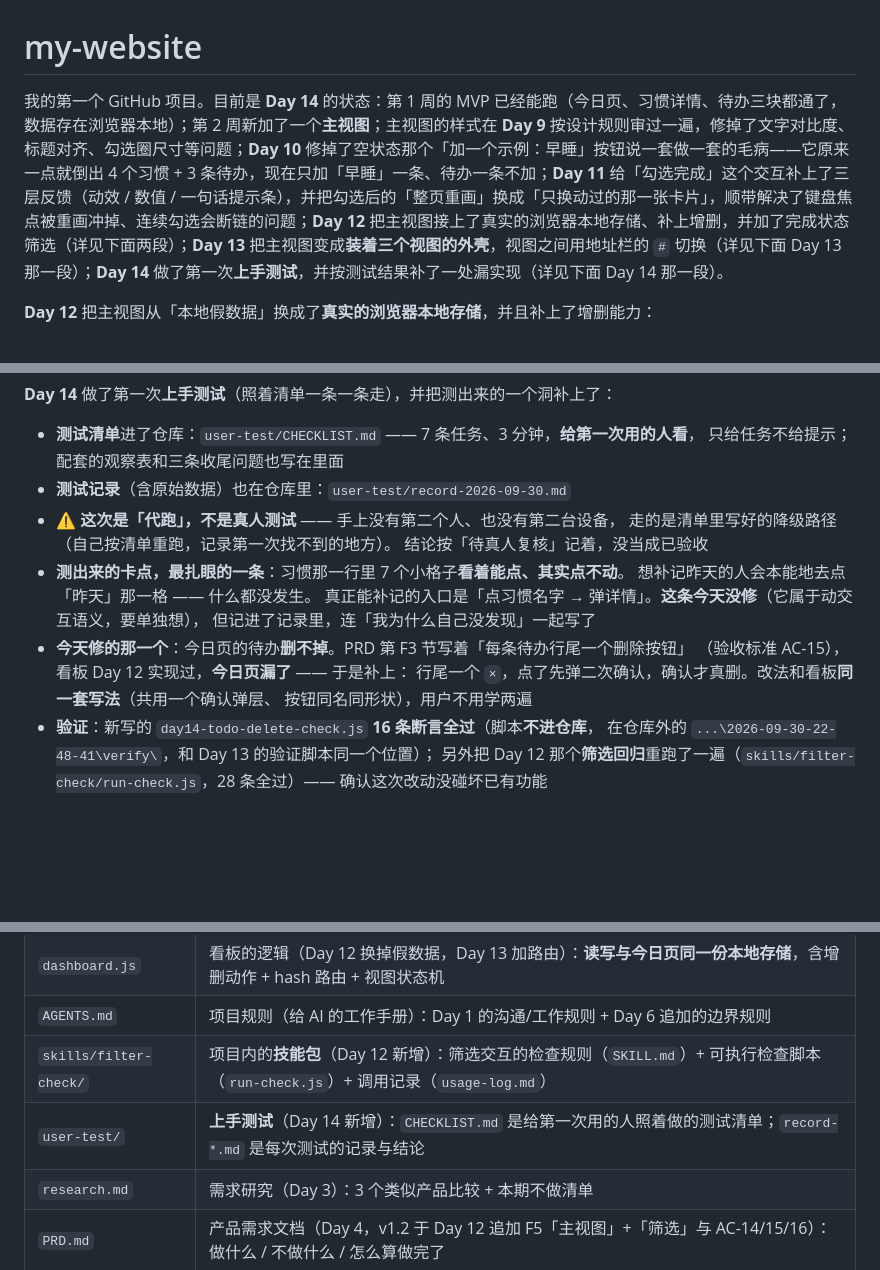
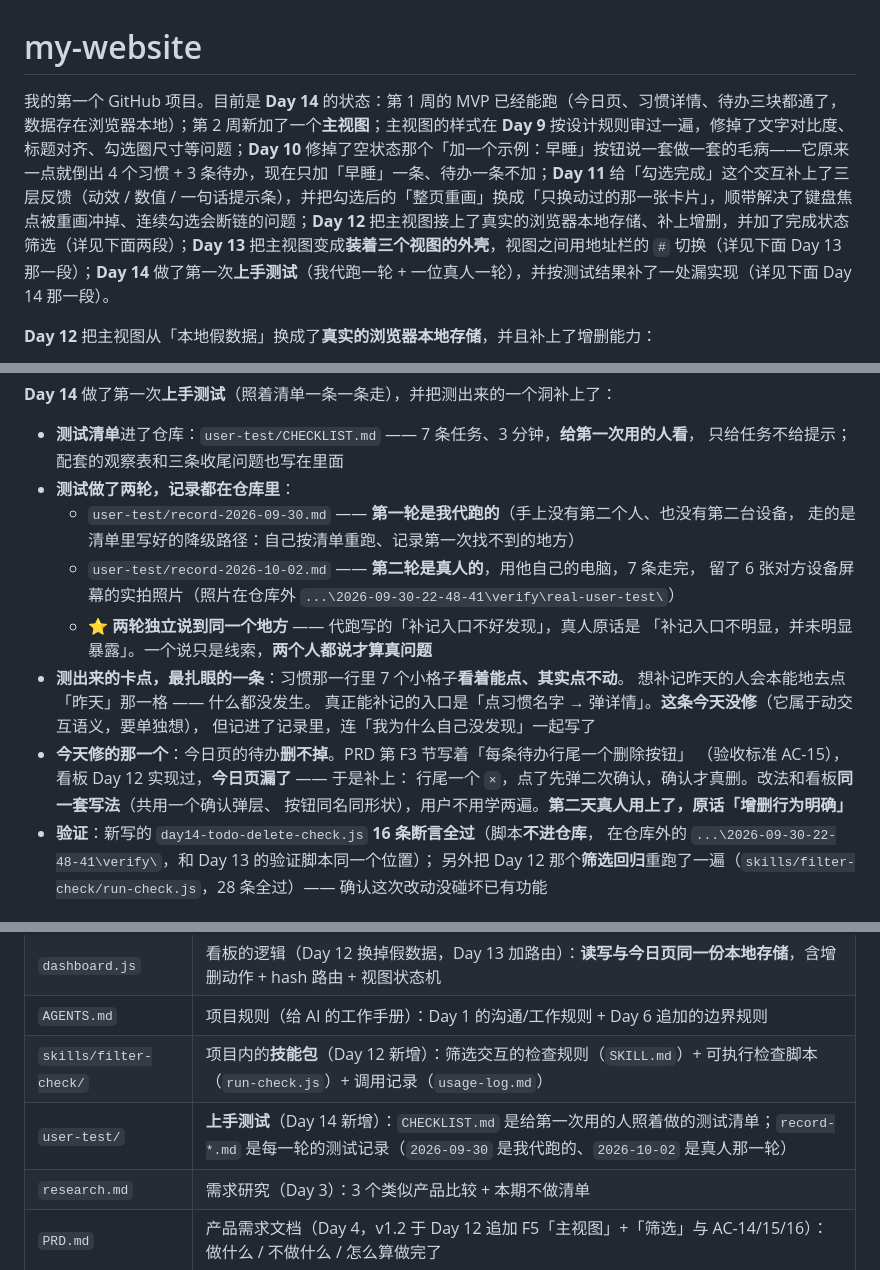
Before and after one commit to ChouKaguya-hime/my-website, a Markdown page: README.md, 3 parts joined by grey strips. Rendered like a GitHub page; blank space fills up the shorter version.

Commit message:
Day 14｜真人测试做完：卡点被独立确认，昨天那次修复被真人用上了
改了什么：README 的 Day 14 段改成「两轮」（代跑 + 真人），状态行同步；record-2026-09-30 抬头标注它是第一轮、指向第二轮
加了什么：user-test/record-2026-10-02.md（真人那一轮的记录：7 条任务结果、6 张实拍照片的对照、两轮对比、新发现的一条）

```diff
--- a/README.md
+++ b/README.md
@@ -1,6 +1,6 @@
 # my-website
 
-我的第一个 GitHub 项目。目前是 **Day 14** 的状态：第 1 周的 MVP 已经能跑（今日页、习惯详情、待办三块都通了，数据存在浏览器本地）；第 2 周新加了一个**主视图**；主视图的样式在 **Day 9** 按设计规则审过一遍，修掉了文字对比度、标题对齐、勾选圈尺寸等问题；**Day 10** 修掉了空状态那个「加一个示例：早睡」按钮说一套做一套的毛病——它原来一点就倒出 4 个习惯 + 3 条待办，现在只加「早睡」一条、待办一条不加；**Day 11** 给「勾选完成」这个交互补上了三层反馈（动效 / 数值 / 一句话提示条），并把勾选后的「整页重画」换成「只换动过的那一张卡片」，顺带解决了键盘焦点被重画冲掉、连续勾选会断链的问题；**Day 12** 把主视图接上了真实的浏览器本地存储、补上增删，并加了完成状态筛选（详见下面两段）；**Day 13** 把主视图变成**装着三个视图的外壳**，视图之间用地址栏的 `#` 切换（详见下面 Day 13 那一段）；**Day 14** 做了第一次**上手测试**，并按测试结果补了一处漏实现（详见下面 Day 14 那一段）。
+我的第一个 GitHub 项目。目前是 **Day 14** 的状态：第 1 周的 MVP 已经能跑（今日页、习惯详情、待办三块都通了，数据存在浏览器本地）；第 2 周新加了一个**主视图**；主视图的样式在 **Day 9** 按设计规则审过一遍，修掉了文字对比度、标题对齐、勾选圈尺寸等问题；**Day 10** 修掉了空状态那个「加一个示例：早睡」按钮说一套做一套的毛病——它原来一点就倒出 4 个习惯 + 3 条待办，现在只加「早睡」一条、待办一条不加；**Day 11** 给「勾选完成」这个交互补上了三层反馈（动效 / 数值 / 一句话提示条），并把勾选后的「整页重画」换成「只换动过的那一张卡片」，顺带解决了键盘焦点被重画冲掉、连续勾选会断链的问题；**Day 12** 把主视图接上了真实的浏览器本地存储、补上增删，并加了完成状态筛选（详见下面两段）；**Day 13** 把主视图变成**装着三个视图的外壳**，视图之间用地址栏的 `#` 切换（详见下面 Day 13 那一段）；**Day 14** 做了第一次**上手测试**（我代跑一轮 + 一位真人一轮），并按测试结果补了一处漏实现（详见下面 Day 14 那一段）。
 
 **Day 12** 把主视图从「本地假数据」换成了**真实的浏览器本地存储**，并且补上了增删能力：
 
@@ -48,10 +48,13 @@
 
 - **测试清单**进了仓库：`user-test/CHECKLIST.md` —— 7 条任务、3 分钟，**给第一次用的人看**，
   只给任务不给提示；配套的观察表和三条收尾问题也写在里面
-- **测试记录**（含原始数据）也在仓库里：`user-test/record-2026-09-30.md`
-- ⚠️ **这次是「代跑」，不是真人测试** —— 手上没有第二个人、也没有第二台设备，
-  走的是清单里写好的降级路径（自己按清单重跑，记录第一次找不到的地方）。
-  结论按「待真人复核」记着，没当成已验收
+- **测试做了两轮，记录都在仓库里**：
+  - `user-test/record-2026-09-30.md` —— **第一轮是我代跑的**（手上没有第二个人、也没有第二台设备，
+    走的是清单里写好的降级路径：自己按清单重跑、记录第一次找不到的地方）
+  - `user-test/record-2026-10-02.md` —— **第二轮是真人的**，用他自己的电脑，7 条走完，
+    留了 6 张对方设备屏幕的实拍照片（照片在仓库外 `...\2026-09-30-22-48-41\verify\real-user-test\`）
+  - ⭐ **两轮独立说到同一个地方** —— 代跑写的「补记入口不好发现」，真人原话是
+    「补记入口不明显，并未明显暴露」。一个说只是线索，**两个人都说才算真问题**
 - **测出来的卡点，最扎眼的一条**：习惯那一行里 7 个小格子**看着能点、其实点不动**。
   想补记昨天的人会本能地去点「昨天」那一格 —— 什么都没发生。
   真正能补记的入口是「点习惯名字 → 弹详情」。**这条今天没修**（它属于动交互语义，要单独想），
@@ -59,7 +62,7 @@
 - **今天修的那一个**：今日页的待办**删不掉**。PRD 第 F3 节写着「每条待办行尾一个删除按钮」
   （验收标准 AC-15），看板 Day 12 实现过，**今日页漏了** —— 于是补上：
   行尾一个 `×`，点了先弹二次确认，确认才真删。改法和看板**同一套写法**（共用一个确认弹层、
-  按钮同名同形状），用户不用学两遍
+  按钮同名同形状），用户不用学两遍。**第二天真人用上了，原话「增删行为明确」**
 - **验证**：新写的 `day14-todo-delete-check.js` **16 条断言全过**（脚本**不进仓库**，
   在仓库外的 `...\2026-09-30-22-48-41\verify\`，和 Day 13 的验证脚本同一个位置）；
   另外把 Day 12 那个**筛选回归**重跑了一遍（`skills/filter-check/run-check.js`，28 条全过）——
@@ -77,7 +80,7 @@
 | `dashboard.js` | 看板的逻辑（Day 12 换掉假数据，Day 13 加路由）：**读写与今日页同一份本地存储**，含增删动作 + hash 路由 + 视图状态机 |
 | `AGENTS.md` | 项目规则（给 AI 的工作手册）：Day 1 的沟通/工作规则 + Day 6 追加的边界规则 |
 | `skills/filter-check/` | 项目内的**技能包**（Day 12 新增）：筛选交互的检查规则（`SKILL.md`）+ 可执行检查脚本（`run-check.js`）+ 调用记录（`usage-log.md`） |
-| `user-test/` | **上手测试**（Day 14 新增）：`CHECKLIST.md` 是给第一次用的人照着做的测试清单；`record-*.md` 是每次测试的记录与结论 |
+| `user-test/` | **上手测试**（Day 14 新增）：`CHECKLIST.md` 是给第一次用的人照着做的测试清单；`record-*.md` 是每一轮的测试记录（`2026-09-30` 是我代跑的、`2026-10-02` 是真人那一轮） |
 | `research.md` | 需求研究（Day 3）：3 个类似产品比较 + 本期不做清单 |
 | `PRD.md` | 产品需求文档（Day 4，v1.2 于 Day 12 追加 F5「主视图」+「筛选」与 AC-14/15/16）：做什么 / 不做什么 / 怎么算做完了 |
 | `TECH_DESIGN.md` | 技术方案（Day 5）：技术路线 + 数据流图 + 实现期硬约束（T1–T8） |
```
Also changed, not shown: user-test/record-2026-09-30.md (+9 -5 lines), user-test/record-2026-10-02.md (added, +89 -0 lines).
